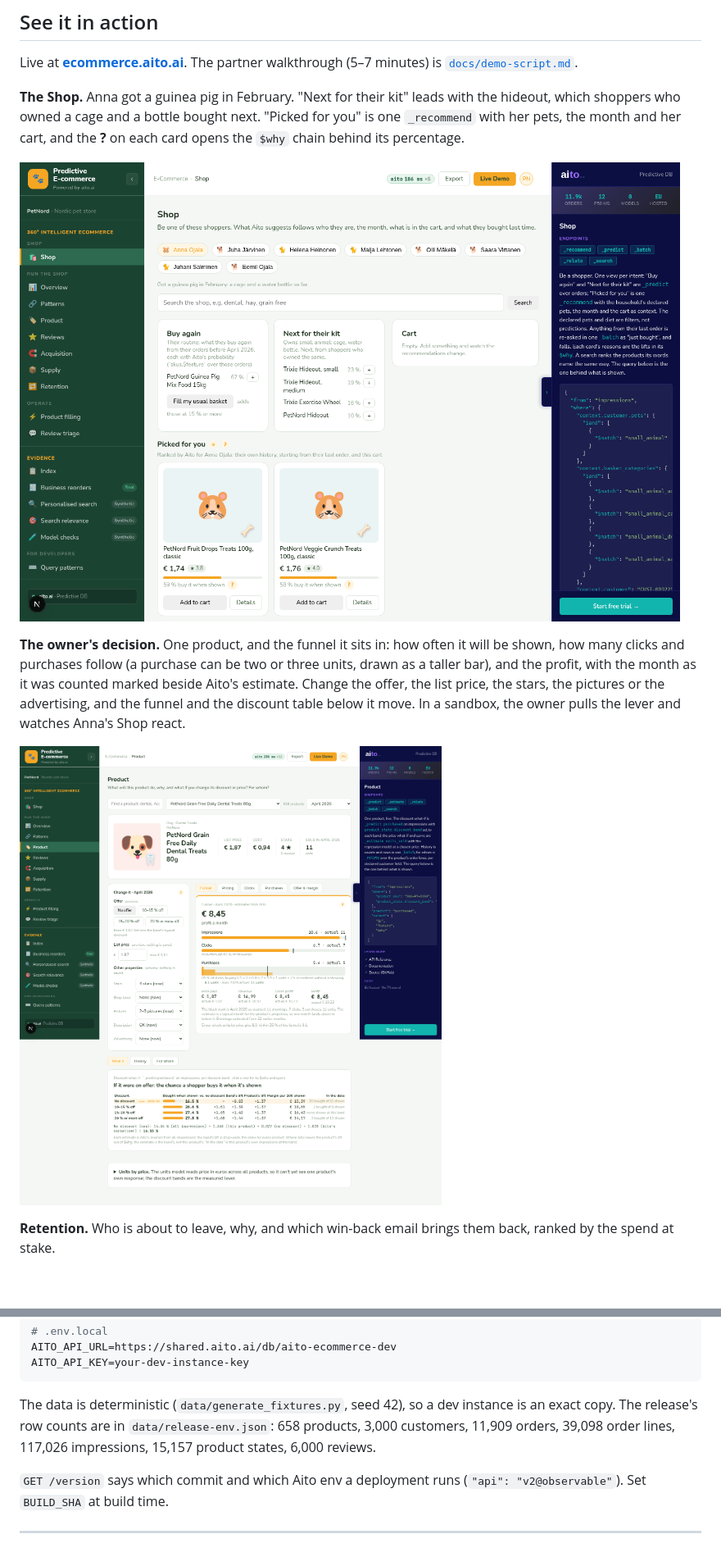
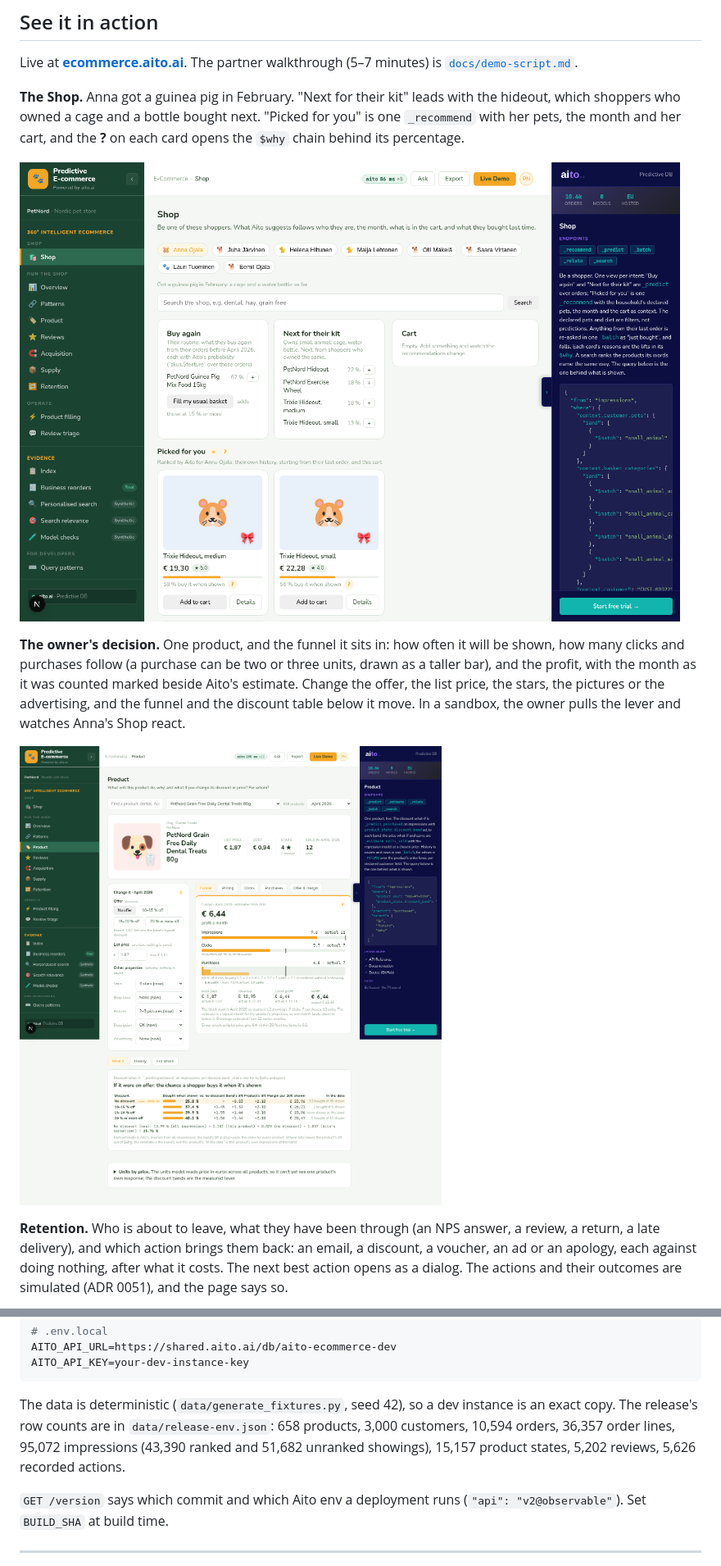
Before and after one commit to AitoDotAI/aito-ecommerce-demo, a Markdown page: README.md, 2 parts joined by grey strips. Shown at 82% size. GitHub-like rendering; pictures changed too: screenshots/product-funnel.png, screenshots/shop-paivi.png; blank space fills up the shorter version.

```diff
--- a/README.md
+++ b/README.md
@@ -35,7 +35,10 @@ react.
 
 ![Product: the funnel and the offer decision](screenshots/product-funnel.png)
 
-**Retention.** Who is about to leave, why, and which win-back email brings them
-back, ranked by the spend at stake.
+**Retention.** Who is about to leave, what they have been through (an NPS
+answer, a review, a return, a late delivery), and which action brings them back:
+an email, a discount, a voucher, an ad or an apology, each against doing nothing,
+after what it costs. The next best action opens as a dialog. The actions and their
+outcomes are simulated (ADR 0051), and the page says so.
 
 ![Retention: who to reach first](screenshots/retention.png)
@@ -161,9 +166,9 @@ AITO_API_KEY=your-dev-instance-key
 
 The data is deterministic (`data/generate_fixtures.py`, seed 42), so a
 dev instance is an exact copy. The release's row counts are in
-`data/release-env.json`: 658 products, 3,000 customers, 11,909 orders,
-39,098 order lines, 117,026 impressions, 15,157 product states, 6,000
-reviews.
+`data/release-env.json`: 658 products, 3,000 customers, 10,594 orders,
+36,357 order lines, 95,072 impressions (43,390 ranked and 51,682 unranked
+showings), 15,157 product states, 5,202 reviews, 5,626 recorded actions.
 
 `GET /version` says which commit and which Aito env a deployment runs
 (`"api": "v2@observable"`). Set `BUILD_SHA` at build time.
```
Also changed, not shown: other parts of README.md (+4 -2 lines), docs/adr/0051-actions-and-their-outcomes.md (+1 -1 lines), docs/demo-script.md (+15 -6 lines), docs/sessions/2026-10-29.md (added, +36 -0 lines), screenshots/retention-actions.png, screenshots/retention.png, 1 other file.
